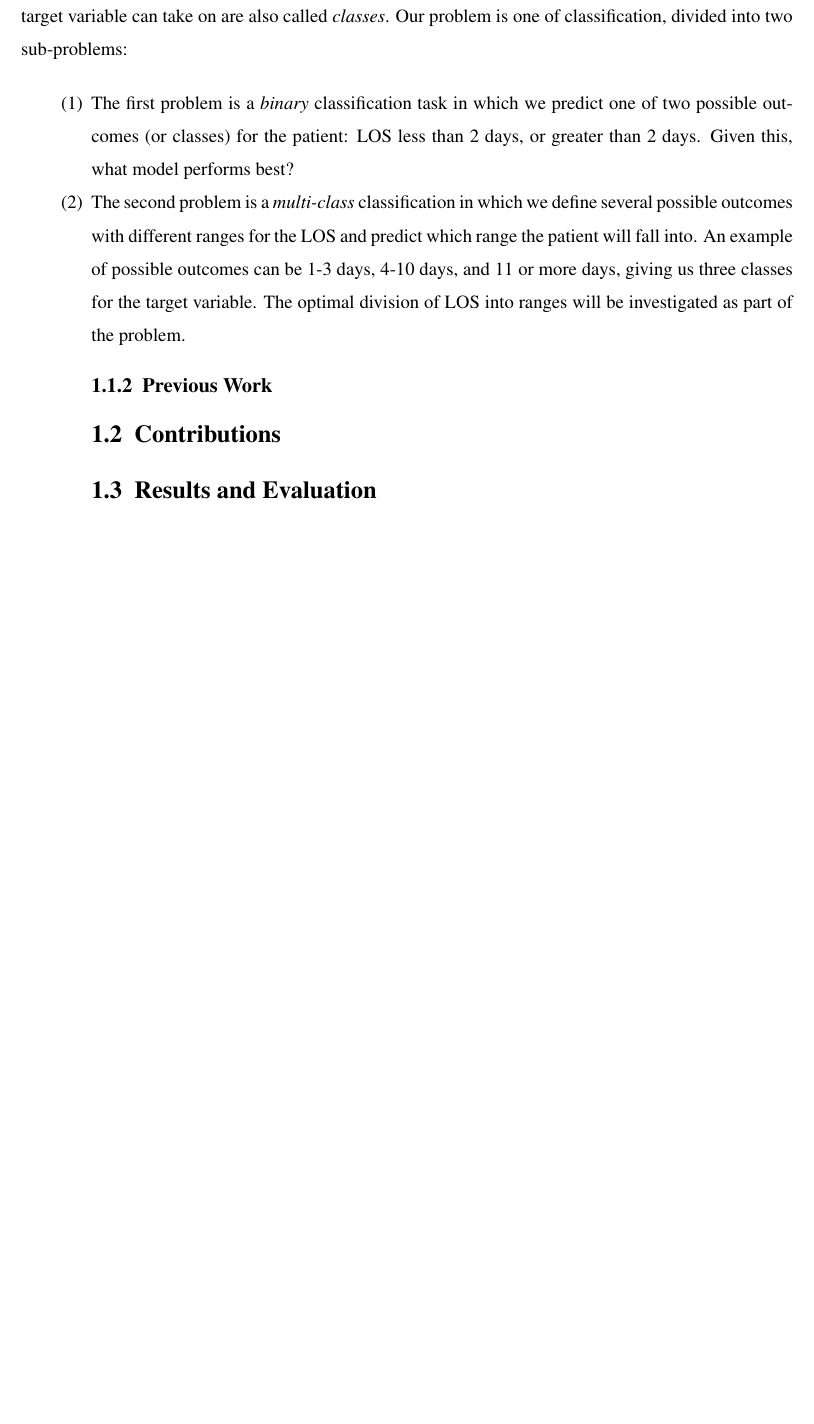
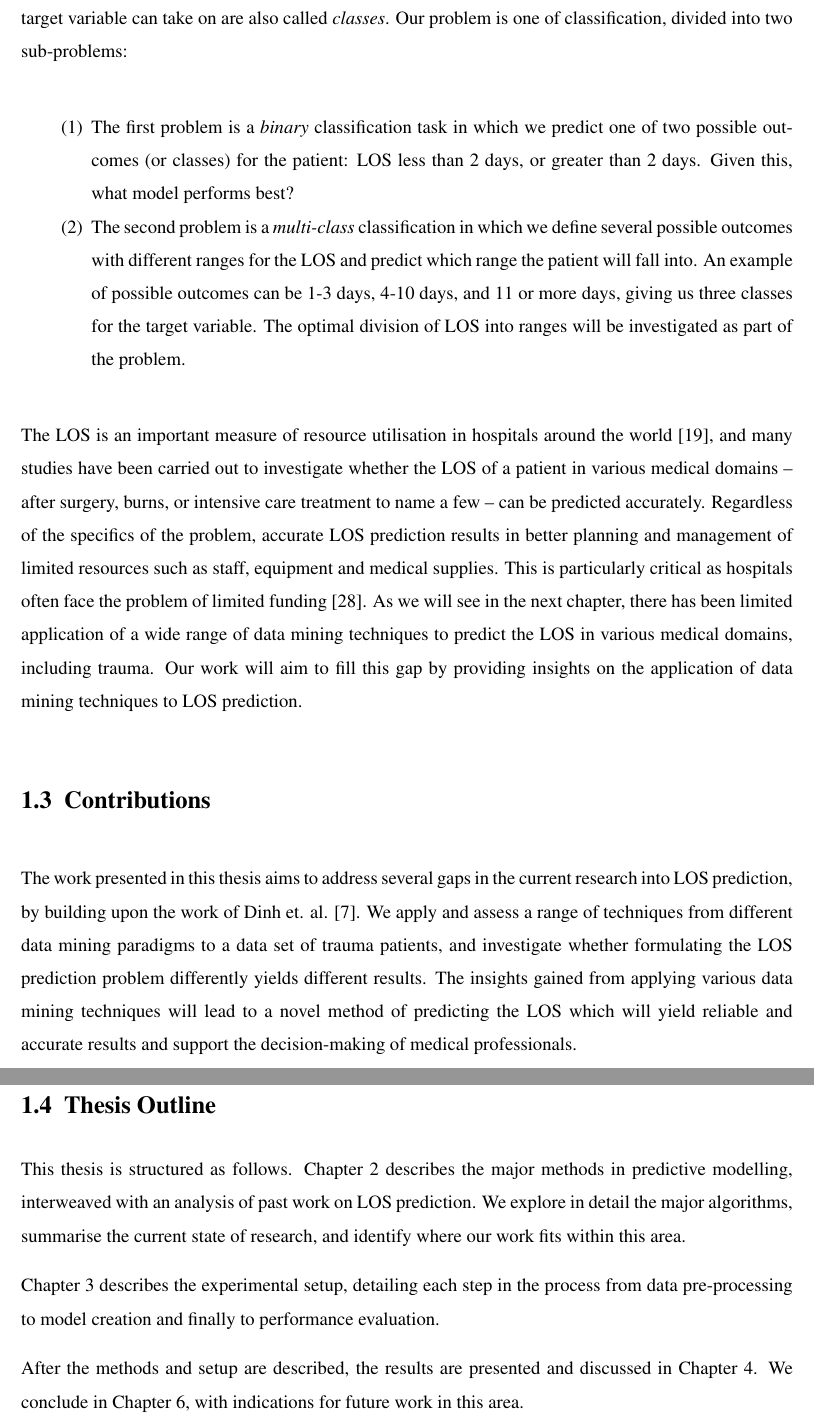
Before and after one commit to tianyupu/hons-thesis, a LaTeX thesis (thesis/thesis.tex, which reads thesis/introduction/introduction.tex): part of page 11 of 31 before the commit and two parts of pages 11 and 12 of 32 after it, the two joined at a grey line, cut so that both start at the same text, the shorter picture padded with empty space. Compiled offline with pdfLaTeX.

Commit message:
Finished a preliminary version of the introduction #11

```diff
--- a/thesis/introduction/introduction.tex
+++ b/thesis/introduction/introduction.tex
@@ -89,9 +91,46 @@ which range the patient will fall into. An example of possible outcomes can be
 1-3 days, 4-10 days, and 11 or more days, giving us three classes for the
 target variable. The optimal division of LOS into ranges will be investigated
 as part of the problem.
+\end{enumerate}
 
-\subsection{Previous Work}
+The LOS is an important measure of resource utilisation in hospitals around
+the world \citep{Ng2006},
+and many studies have been carried out to investigate whether the
+LOS of a patient in various medical domains -- after surgery, burns, or
+intensive care treatment to name a few -- can be predicted accurately.
+Regardless of the
+specifics of the problem, accurate LOS prediction results in better planning
+and management of limited resources such as staff, equipment and medical
+supplies. This is particularly critical as hospitals often face the problem
+of limited funding \citep{Walczak2003}.
+As we will see in the next chapter, there has been limited
+application of a wide range of data mining techniques to predict the LOS in
+various medical domains, including trauma. Our work will aim to fill this
+gap by providing insights on the application of data mining techniques to
+LOS prediction.
 
 \section{Contributions}
+The work presented in this thesis aims to address several gaps in the current
+research into LOS prediction, by building upon the work of Dinh et. al.
+\citep{Dinh2013a}.
+We apply and assess a range of techniques from different data mining paradigms
+to a data set of trauma patients, and investigate whether formulating the LOS
+prediction problem differently yields different results. The insights gained
+from applying various data mining techniques will lead to a novel method of
+predicting the LOS which will yield reliable and accurate results and support
+the decision-making of medical professionals.
 
-\section{Results and Evaluation}
+\section{Thesis Outline}
+This thesis is structured as follows. Chapter \ref{chap:litreview} describes
+the major methods in predictive modelling, interweaved with an analysis of
+past work on LOS prediction. We explore in detail the major algorithms,
+summarise the current state of research, and identify where our work fits
+within this area.
+
+Chapter \ref{chap:experiments} describes the experimental setup, detailing
+each step in the process from data pre-processing to model creation and
+finally to performance evaluation.
+
+After the methods and setup are described, the results are presented and
+discussed in Chapter \ref{chap:results}. We conclude in Chapter
+\ref{chap:conclusion}, with indications for future work in this area.
```
Also changed, not shown: thesis/introduction/introduction.tex (8 more changed lines).
